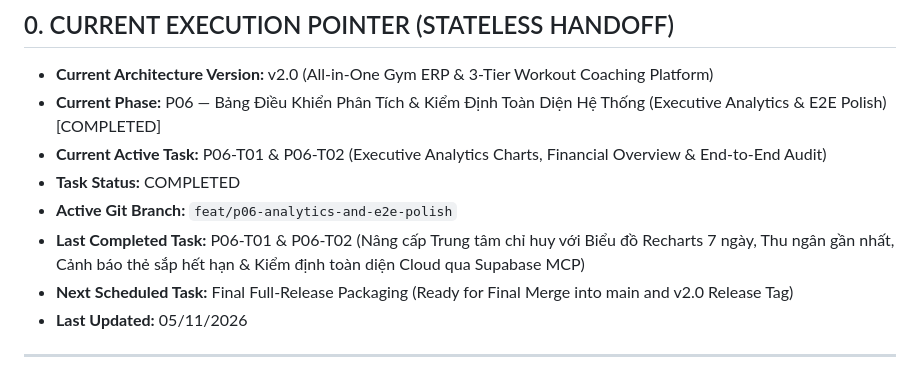
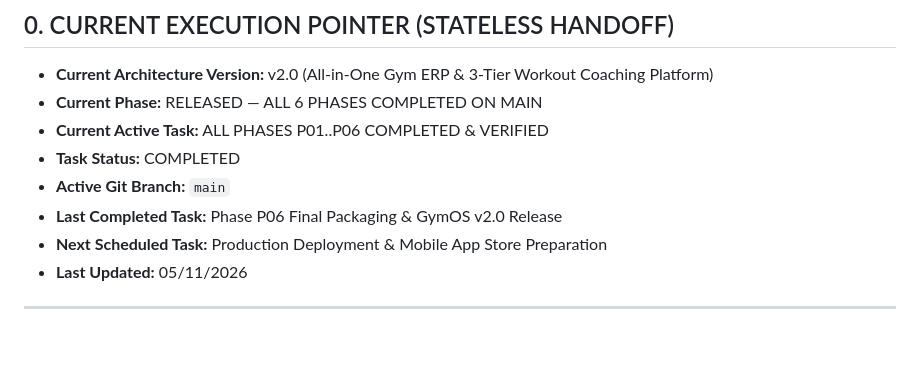
Before and after one commit to vutoanquyen05/gym-workout, a Markdown page: docs/mindmap.md, the part around the change. Drawn GitHub-style; blank space fills up the shorter version.

Commit message:
docs(mindmap): update pointer to RELEASED - all 6 phases completed

```diff
--- a/docs/mindmap.md
+++ b/docs/mindmap.md
@@ -11,12 +11,12 @@
 ## 0. CURRENT EXECUTION POINTER (STATELESS HANDOFF)
 
 - **Current Architecture Version:** v2.0 (All-in-One Gym ERP & 3-Tier Workout Coaching Platform)
-- **Current Phase:** P06 — Bảng Điều Khiển Phân Tích & Kiểm Định Toàn Diện Hệ Thống (Executive Analytics & E2E Polish) [COMPLETED]
-- **Current Active Task:** P06-T01 & P06-T02 (Executive Analytics Charts, Financial Overview & End-to-End Audit)
+- **Current Phase:** RELEASED — ALL 6 PHASES COMPLETED ON MAIN
+- **Current Active Task:** ALL PHASES P01..P06 COMPLETED & VERIFIED
 - **Task Status:** COMPLETED
-- **Active Git Branch:** `feat/p06-analytics-and-e2e-polish`
-- **Last Completed Task:** P06-T01 & P06-T02 (Nâng cấp Trung tâm chỉ huy với Biểu đồ Recharts 7 ngày, Thu ngân gần nhất, Cảnh báo thẻ sắp hết hạn & Kiểm định toàn diện Cloud qua Supabase MCP)
-- **Next Scheduled Task:** Final Full-Release Packaging (Ready for Final Merge into main and v2.0 Release Tag)
+- **Active Git Branch:** `main`
+- **Last Completed Task:** Phase P06 Final Packaging & GymOS v2.0 Release
+- **Next Scheduled Task:** Production Deployment & Mobile App Store Preparation
 - **Last Updated:** 05/11/2026
 
 ---
```
